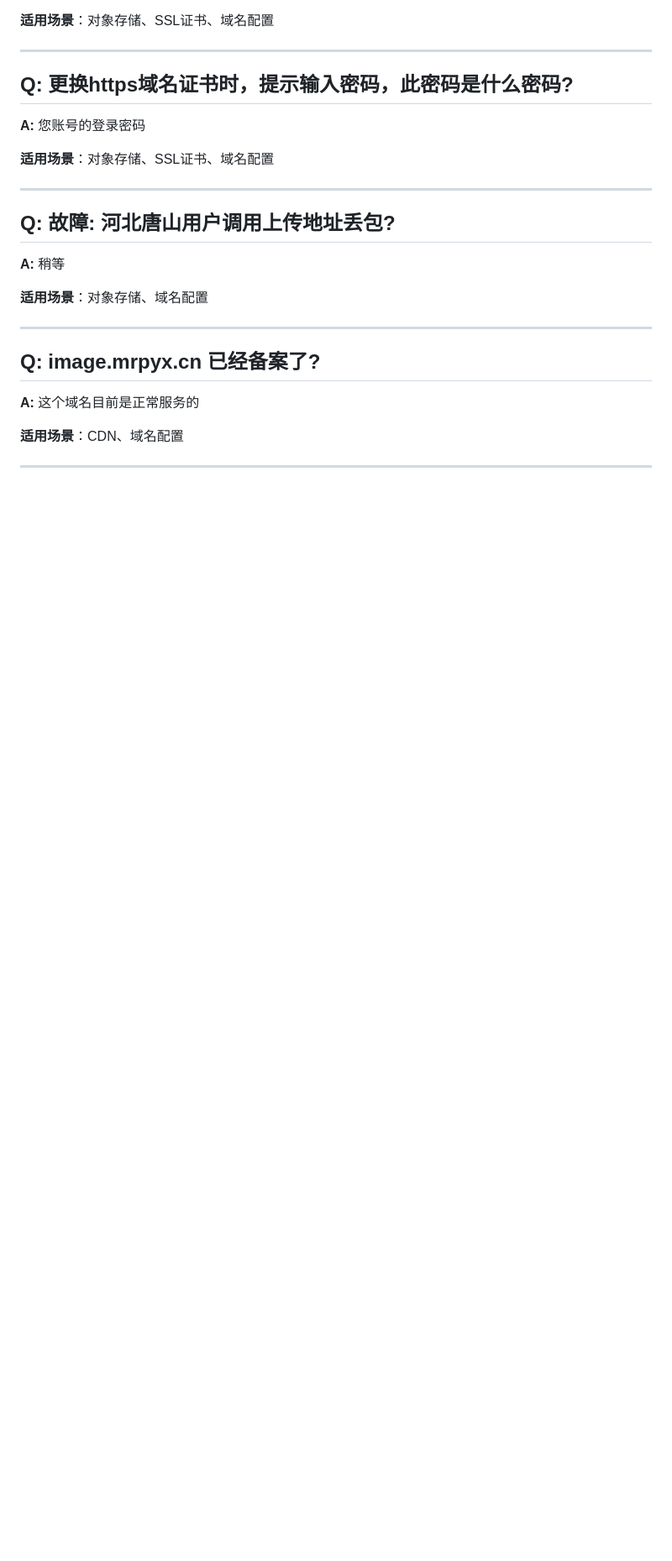
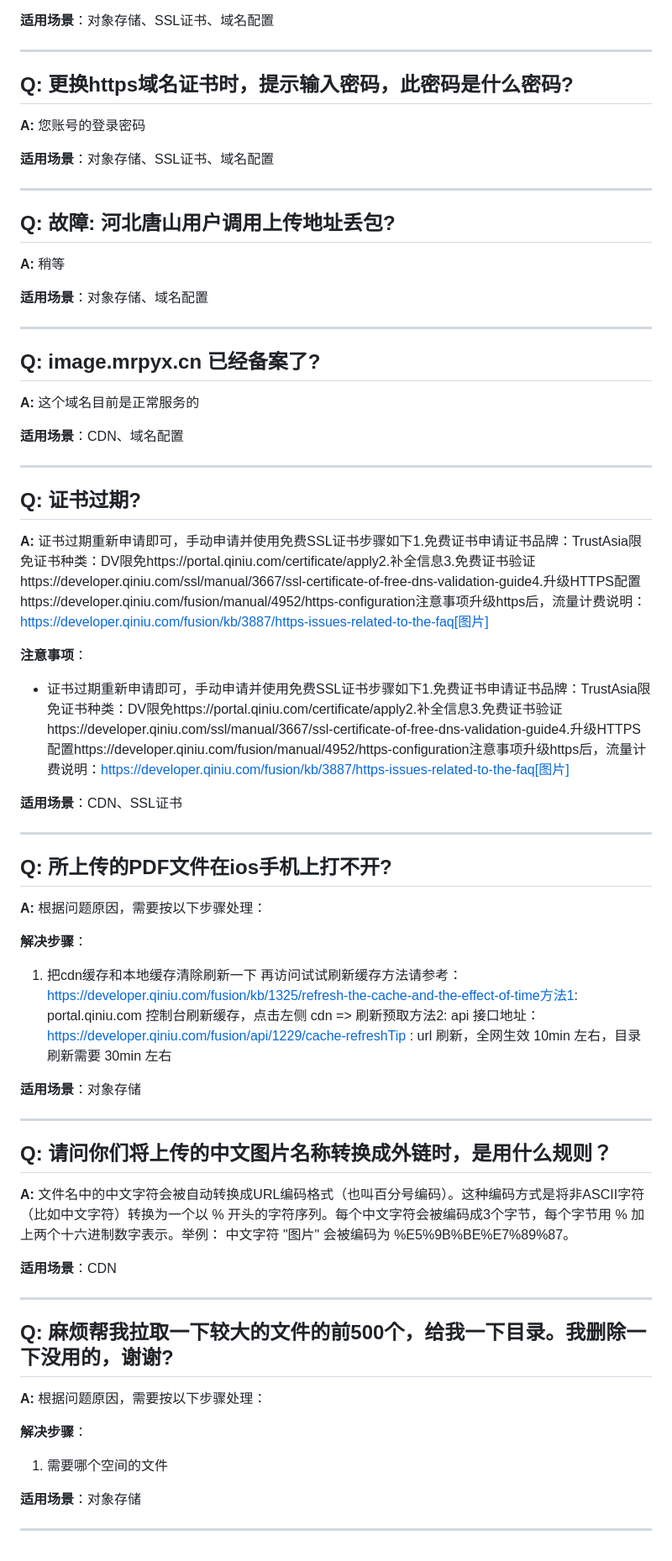
Before and after one commit to ShaoLongFei/XBot, a Markdown page: processed_customer_service_data/processed_data.md, the part around the change. Shown at 84% size. GitHub-like rendering; blank space fills up the shorter version.

Commit message:
feat: 完成第 23 批数据处理 (sections 111-115)

```diff
--- a/processed_customer_service_data/processed_data.md
+++ b/processed_customer_service_data/processed_data.md
@@ -1081,3 +1081,43 @@
 **适用场景**：CDN、域名配置
 
 ---
+## Q: 证书过期?
+
+**A:** 证书过期重新申请即可，手动申请并使用免费SSL证书步骤如下1.免费证书申请证书品牌：TrustAsia限免证书种类：DV限免https://portal.qiniu.com/certificate/apply2.补全信息3.免费证书验证https://developer.qiniu.com/ssl/manual/3667/ssl-certificate-of-free-dns-validation-guide4.升级HTTPS配置https://developer.qiniu.com/fusion/manual/4952/https-configuration注意事项升级https后，流量计费说明：https://developer.qiniu.com/fusion/kb/3887/https-issues-related-to-the-faq[图片]
+
+**注意事项**：
+- 证书过期重新申请即可，手动申请并使用免费SSL证书步骤如下1.免费证书申请证书品牌：TrustAsia限免证书种类：DV限免https://portal.qiniu.com/certificate/apply2.补全信息3.免费证书验证https://developer.qiniu.com/ssl/manual/3667/ssl-certificate-of-free-dns-validation-guide4.升级HTTPS配置https://developer.qiniu.com/fusion/manual/4952/https-configuration注意事项升级https后，流量计费说明：https://developer.qiniu.com/fusion/kb/3887/https-issues-related-to-the-faq[图片]
+
+**适用场景**：CDN、SSL证书
+
+---
+
+## Q: 所上传的PDF文件在ios手机上打不开?
+
+**A:** 根据问题原因，需要按以下步骤处理：
+
+**解决步骤**：
+1. 把cdn缓存和本地缓存清除刷新一下 再访问试试刷新缓存方法请参考：https://developer.qiniu.com/fusion/kb/1325/refresh-the-cache-and-the-effect-of-time方法1: portal.qiniu.com 控制台刷新缓存，点击左侧 cdn => 刷新预取方法2: api 接口地址：https://developer.qiniu.com/fusion/api/1229/cache-refreshTip : url 刷新，全网生效 10min 左右，目录刷新需要 30min 左右
+
+**适用场景**：对象存储
+
+---
+
+## Q: 请问你们将上传的中文图片名称转换成外链时，是用什么规则？
+
+**A:** 文件名中的中文字符会被自动转换成URL编码格式（也叫百分号编码）。这种编码方式是将非ASCII字符（比如中文字符）转换为一个以 % 开头的字符序列。每个中文字符会被编码成3个字节，每个字节用 % 加上两个十六进制数字表示。举例：		中文字符 "图片" 会被编码为 %E5%9B%BE%E7%89%87。
+
+**适用场景**：CDN
+
+---
+
+## Q: 麻烦帮我拉取一下较大的文件的前500个，给我一下目录。我删除一下没用的，谢谢?
+
+**A:** 根据问题原因，需要按以下步骤处理：
+
+**解决步骤**：
+1. 需要哪个空间的文件
+
+**适用场景**：对象存储
+
+---
```
